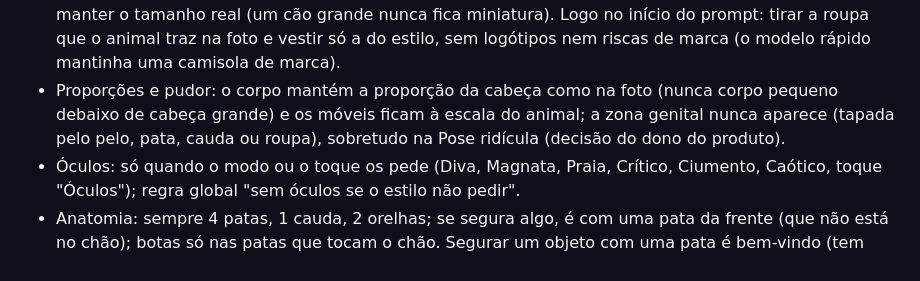
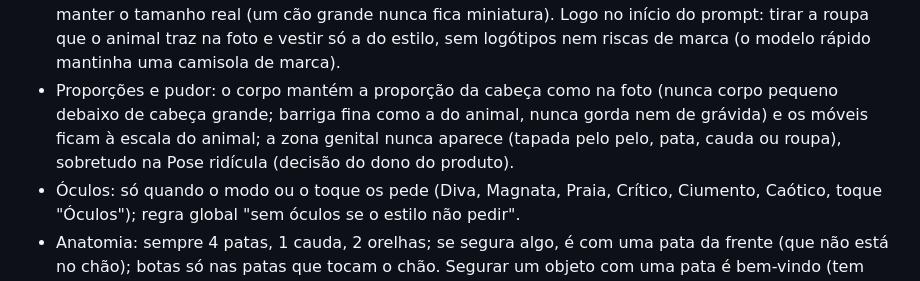
Before and after one commit to inamorais-lang/memoryme, a Markdown page: CLAUDE.md, the part around the change. Rendered like a GitHub page.

Commit message:
CLAUDE.md: regra da barriga
Co-Authored-By: Claude Opus 5.5 <noreply@anthropic.com>
Claude-Session: https://claude.ai/code/session_01N83rQRxUsZKxynSdEqwWBY

```diff
--- a/CLAUDE.md
+++ b/CLAUDE.md
@@ -132,7 +132,7 @@ mobile/
 - Expressão por espécie: gatos mostram atitude com olhos/orelhas/postura, boca fechada ou entreaberta, nunca sorriso de dentes (ficavam com "focinho de cão"); cães podem sorrir de boca aberta.
 - Cor do pelo: as cores vivas são só para o cenário, a roupa e os objetos; o pelo mantém o tom exato da foto, mesmo com luzes coloridas, e nunca a cor típica da raça (um golden creme claro ficava amarelo). O "há animal?" descreve o tom exato de cada cor.
 - Tamanho e roupa: o "há animal?" descreve também tamanho, constituição e idade; o prompt pede para manter o tamanho real (um cão grande nunca fica miniatura). Logo no início do prompt: tirar a roupa que o animal traz na foto e vestir só a do estilo, sem logótipos nem riscas de marca (o modelo rápido mantinha uma camisola de marca).
-- Proporções e pudor: o corpo mantém a proporção da cabeça como na foto (nunca corpo pequeno debaixo de cabeça grande) e os móveis ficam à escala do animal; a zona genital nunca aparece (tapada pelo pelo, pata, cauda ou roupa), sobretudo na Pose ridícula (decisão do dono do produto).
+- Proporções e pudor: o corpo mantém a proporção da cabeça como na foto (nunca corpo pequeno debaixo de cabeça grande; barriga fina como a do animal, nunca gorda nem de grávida) e os móveis ficam à escala do animal; a zona genital nunca aparece (tapada pelo pelo, pata, cauda ou roupa), sobretudo na Pose ridícula (decisão do dono do produto).
 - Óculos: só quando o modo ou o toque os pede (Diva, Magnata, Praia, Crítico, Ciumento, Caótico, toque "Óculos"); regra global "sem óculos se o estilo não pedir".
 - Anatomia: sempre 4 patas, 1 cauda, 2 orelhas; se segura algo, é com uma pata da frente (que não está no chão); botas só nas patas que tocam o chão. Segurar um objeto com uma pata é bem-vindo (tem graça), mas nunca com botas nas patas da frente ao mesmo tempo: essa mistura fazia aparecer uma 5.ª pata (ex.: tema da tempestade ficou sem botas).
 - Roupa da foto: se o "há animal?" vê roupa vestida (`wears_clothes`), usa-se o modelo fiel (o rápido mantinha a camisola e o logótipo).
```
